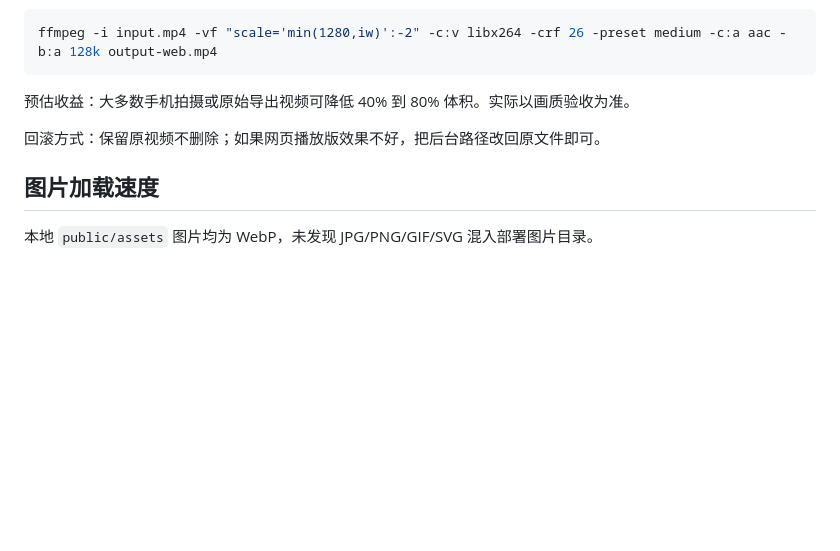
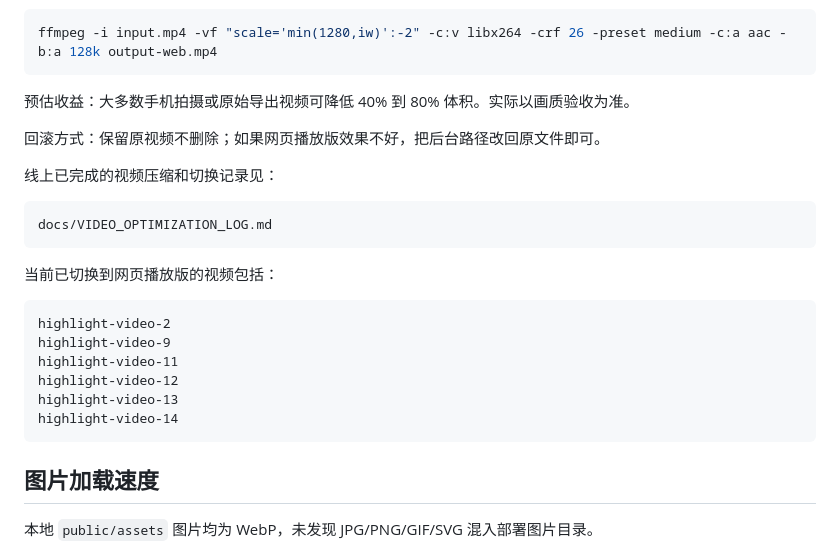
Before and after one commit to boom7sss/basketball-team-website, a Markdown page: docs/OPTIMIZATION_NOTES.md, the part around the change. Rendered like a GitHub page; blank space fills up the shorter version.

Commit message:
Document video optimization rollout

````diff
--- a/docs/OPTIMIZATION_NOTES.md
+++ b/docs/OPTIMIZATION_NOTES.md
@@ -92,6 +92,23 @@ ffmpeg -i input.mp4 -vf "scale='min(1280,iw)':-2" -c:v libx264 -crf 26 -preset m
 
 回滚方式：保留原视频不删除；如果网页播放版效果不好，把后台路径改回原文件即可。
 
+线上已完成的视频压缩和切换记录见：
+
+```text
+docs/VIDEO_OPTIMIZATION_LOG.md
+```
+
+当前已切换到网页播放版的视频包括：
+
+```text
+highlight-video-2
+highlight-video-9
+highlight-video-11
+highlight-video-12
+highlight-video-13
+highlight-video-14
+```
+
 ## 图片加载速度
 
 本地 `public/assets` 图片均为 WebP，未发现 JPG/PNG/GIF/SVG 混入部署图片目录。
````
Also changed, not shown: docs/VIDEO_OPTIMIZATION_LOG.md (added, +301 -0 lines).
